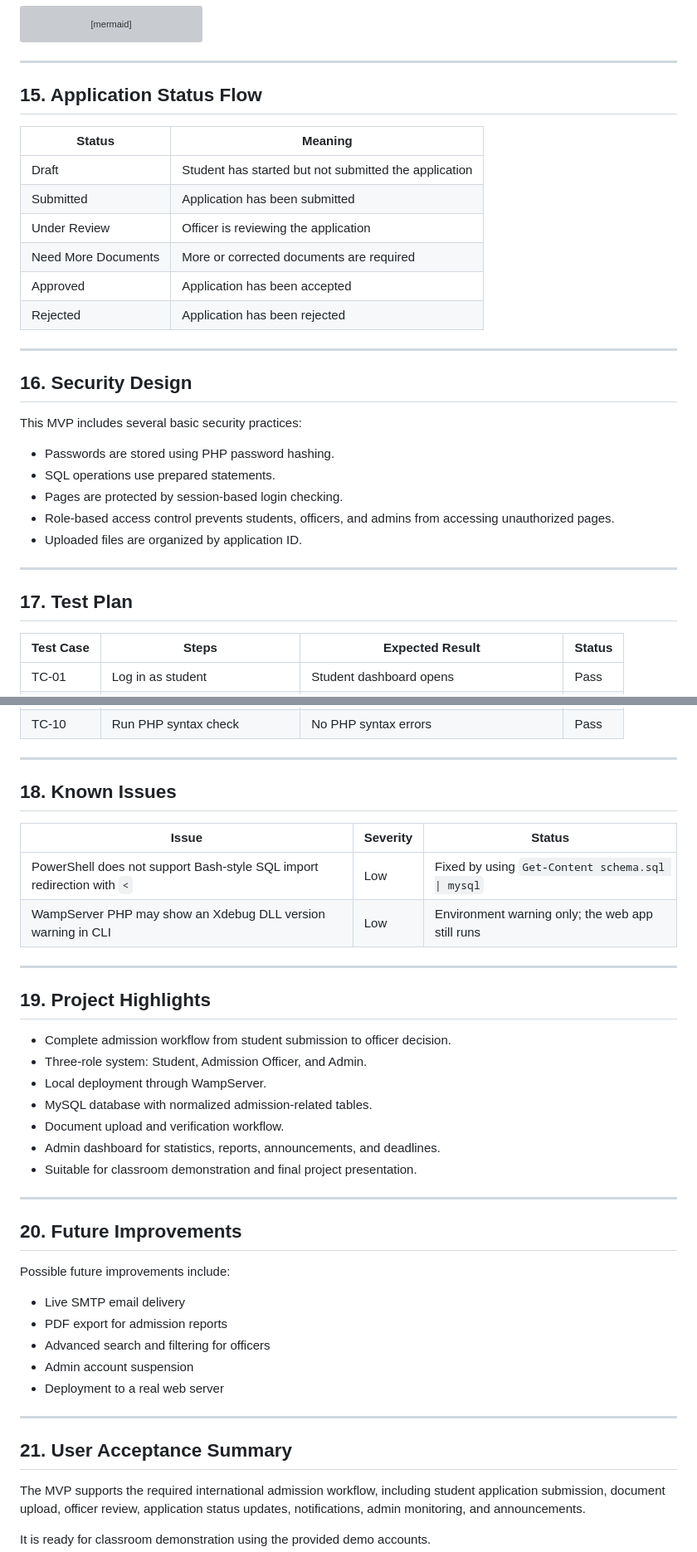
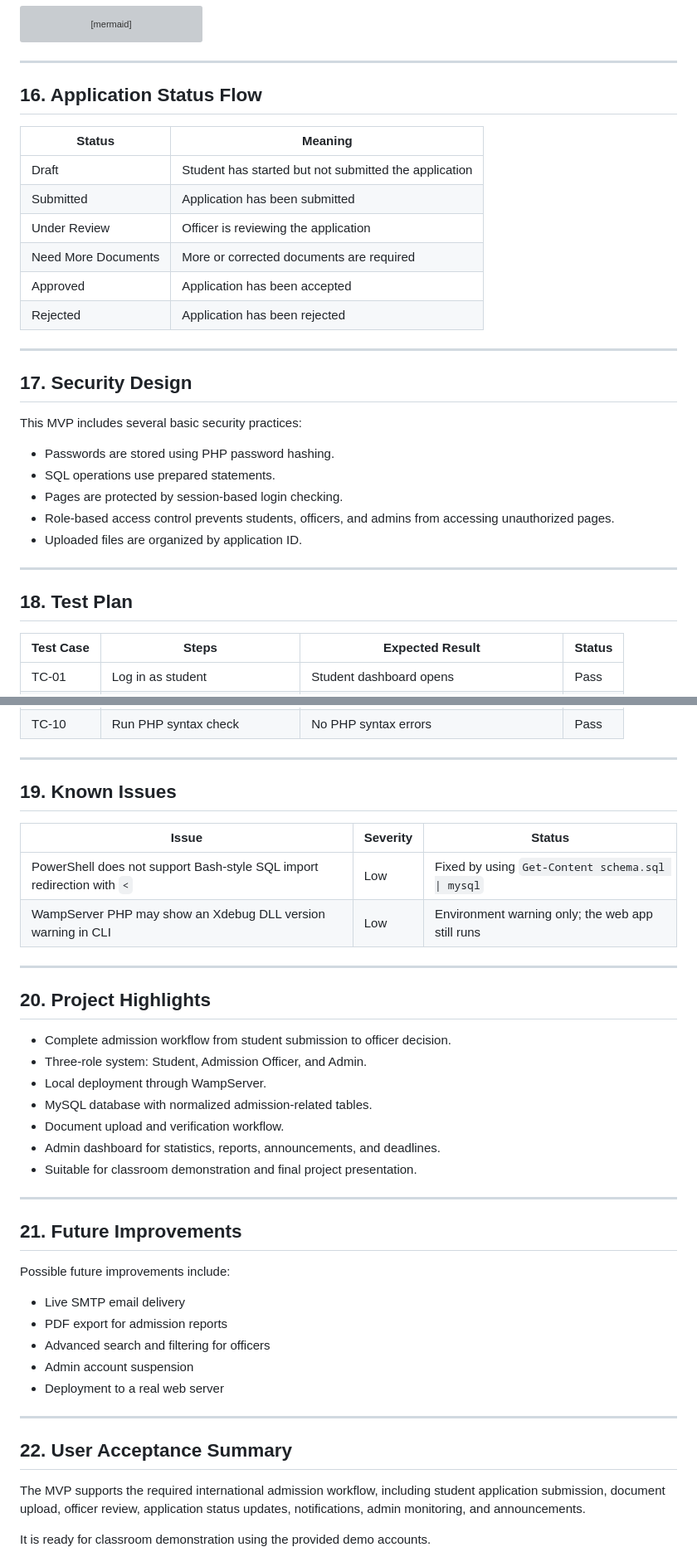
Before and after one commit to EthanYixuanMi/WKU-Admission-System, a Markdown page: README.md, 2 parts joined by grey strips. Shown at 83% size. GitHub-like rendering; grey boxes are pictures that could not be loaded.

```diff
--- a/README.md
+++ b/README.md
@@ -478,7 +484,7 @@ flowchart TD
 
 ---
 
-## 15. Application Status Flow
+## 16. Application Status Flow
 
 | Status | Meaning |
 |---|---|
@@ -491,7 +497,7 @@ flowchart TD
 
 ---
 
-## 16. Security Design
+## 17. Security Design
 
 This MVP includes several basic security practices:
 
@@ -503,7 +509,7 @@ This MVP includes several basic security practices:
 
 ---
 
-## 17. Test Plan
+## 18. Test Plan
 
 | Test Case | Steps | Expected Result | Status |
 |---|---|---|---|
@@ -520,7 +526,7 @@ This MVP includes several basic security practices:
 
 ---
 
-## 18. Known Issues
+## 19. Known Issues
 
 | Issue | Severity | Status |
 |---|---|---|
@@ -529,7 +535,7 @@ This MVP includes several basic security practices:
 
 ---
 
-## 19. Project Highlights
+## 20. Project Highlights
 
 - Complete admission workflow from student submission to officer decision.
 - Three-role system: Student, Admission Officer, and Admin.
@@ -541,7 +547,7 @@ This MVP includes several basic security practices:
 
 ---
 
-## 20. Future Improvements
+## 21. Future Improvements
 
 Possible future improvements include:
 
@@ -553,7 +559,7 @@ Possible future improvements include:
 
 ---
 
-## 21. User Acceptance Summary
+## 22. User Acceptance Summary
 
 The MVP supports the required international admission workflow, including student application submission, document upload, officer review, application status updates, notifications, admin monitoring, and announcements.
 
```
Also changed, not shown: other parts of README.md (+17 -11 lines).
